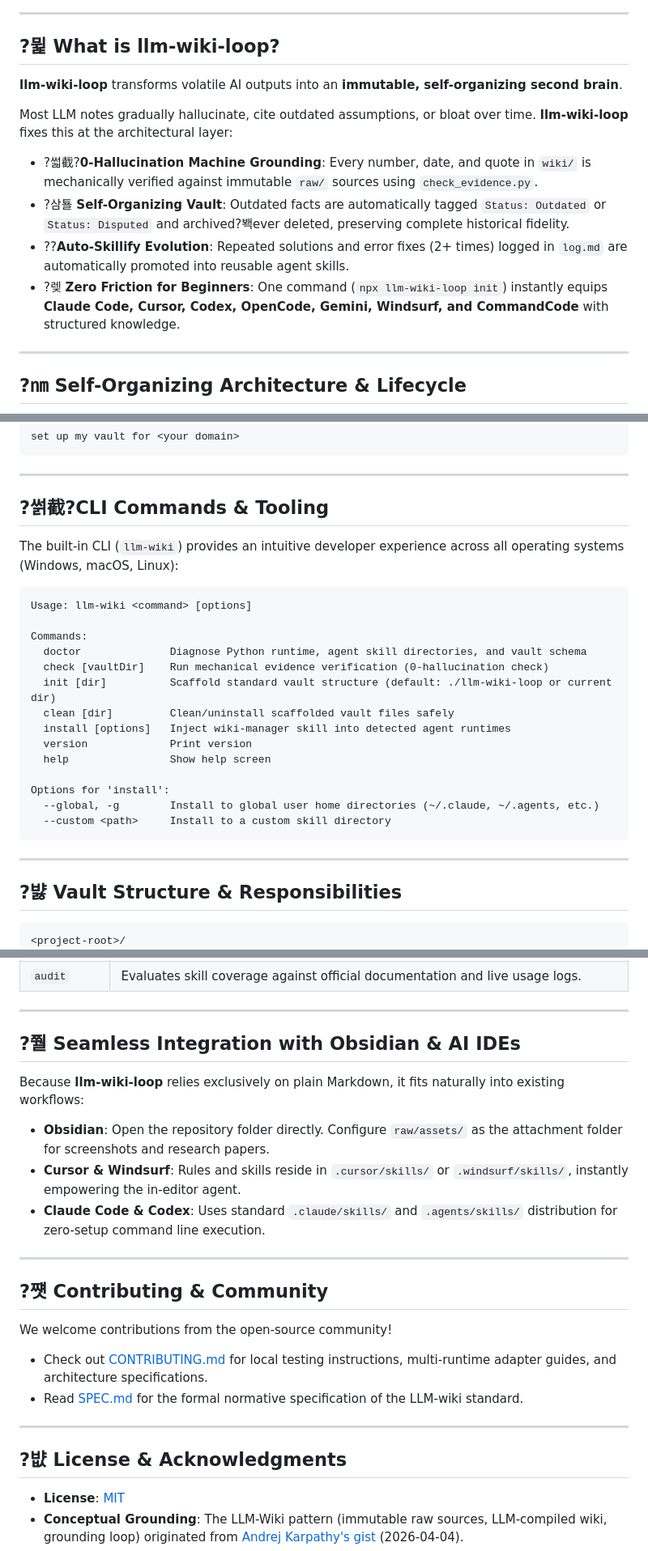
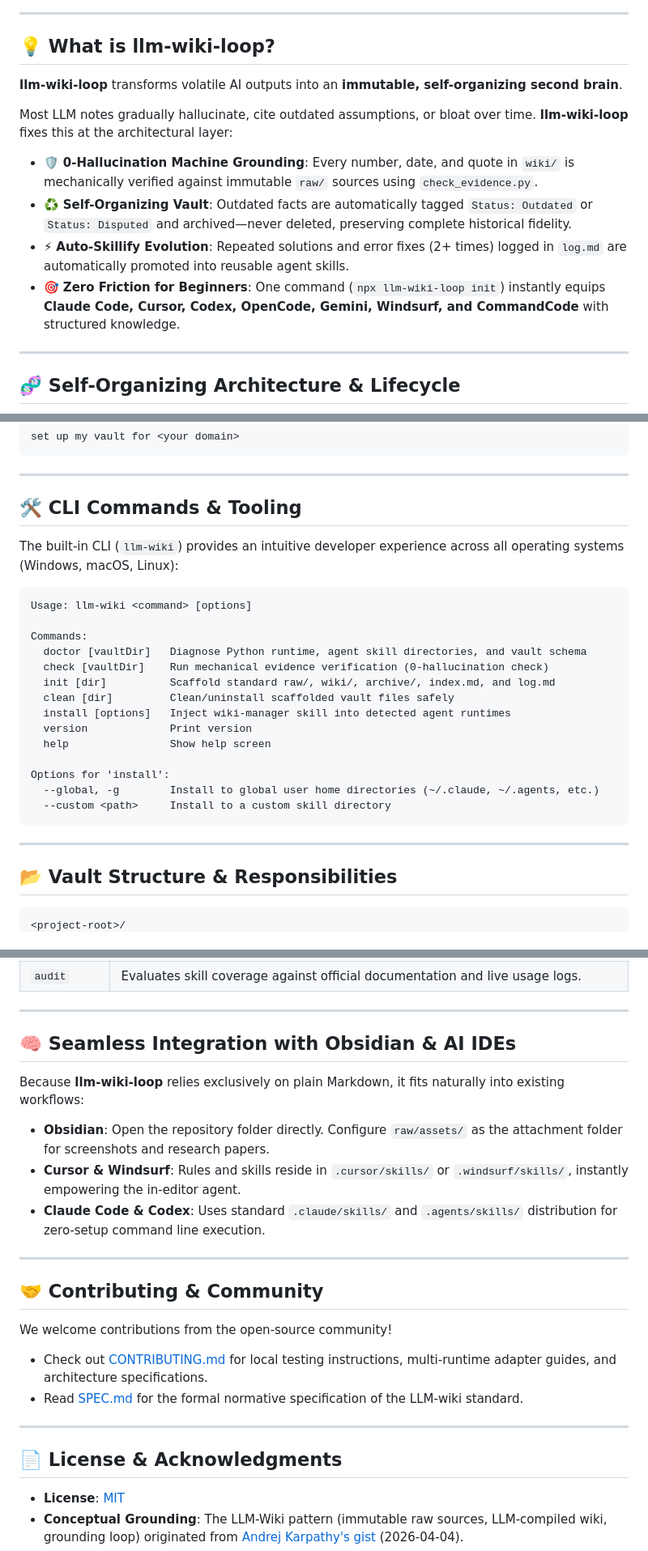
Before and after one commit to PALAN-K/llm-wiki-loop, a Markdown page: README.md, 3 parts joined by grey strips. Shown at 81% size. Rendered like a GitHub page.

Commit message:
docs: fix UTF-8 encoding for emojis and clean up README layout

````diff
--- a/README.md
+++ b/README.md
@@ -21,19 +21,19 @@
 
 ---
 
-## ?뮕 What is llm-wiki-loop?
+## 💡 What is llm-wiki-loop?
 
 **llm-wiki-loop** transforms volatile AI outputs into an **immutable, self-organizing second brain**.
 
 Most LLM notes gradually hallucinate, cite outdated assumptions, or bloat over time. **llm-wiki-loop** fixes this at the architectural layer:
-- ?썳截?**0-Hallucination Machine Grounding**: Every number, date, and quote in `wiki/` is mechanically verified against immutable `raw/` sources using `check_evidence.py`.
-- ?삼툘 **Self-Organizing Vault**: Outdated facts are automatically tagged `Status: Outdated` or `Status: Disputed` and archived?봭ever deleted, preserving complete historical fidelity.
-- ??**Auto-Skillify Evolution**: Repeated solutions and error fixes (2+ times) logged in `log.md` are automatically promoted into reusable agent skills.
-- ?렞 **Zero Friction for Beginners**: One command (`npx llm-wiki-loop init`) instantly equips **Claude Code, Cursor, Codex, OpenCode, Gemini, Windsurf, and CommandCode** with structured knowledge.
+- 🛡️ **0-Hallucination Machine Grounding**: Every number, date, and quote in `wiki/` is mechanically verified against immutable `raw/` sources using `check_evidence.py`.
+- ♻️ **Self-Organizing Vault**: Outdated facts are automatically tagged `Status: Outdated` or `Status: Disputed` and archived—never deleted, preserving complete historical fidelity.
+- ⚡ **Auto-Skillify Evolution**: Repeated solutions and error fixes (2+ times) logged in `log.md` are automatically promoted into reusable agent skills.
+- 🎯 **Zero Friction for Beginners**: One command (`npx llm-wiki-loop init`) instantly equips **Claude Code, Cursor, Codex, OpenCode, Gemini, Windsurf, and CommandCode** with structured knowledge.
 
 ---
 
-## ?㎚ Self-Organizing Architecture & Lifecycle
+## 🧬 Self-Organizing Architecture & Lifecycle
 
 ```mermaid
 flowchart TD
@@ -114,7 +114,7 @@ set up my vault for <your domain>
 
 ---
 
-## ?썱截?CLI Commands & Tooling
+## 🛠️ CLI Commands & Tooling
 
 The built-in CLI (`llm-wiki`) provides an intuitive developer experience across all operating systems (Windows, macOS, Linux):
 
@@ -122,9 +122,9 @@ The built-in CLI (`llm-wiki`) provides an intuitive developer experience across
 Usage: llm-wiki <command> [options]
 
 Commands:
-  doctor              Diagnose Python runtime, agent skill directories, and vault schema
+  doctor [vaultDir]   Diagnose Python runtime, agent skill directories, and vault schema
   check [vaultDir]    Run mechanical evidence verification (0-hallucination check)
-  init [dir]          Scaffold standard vault structure (default: ./llm-wiki-loop or current dir)
+  init [dir]          Scaffold standard raw/, wiki/, archive/, index.md, and log.md
   clean [dir]         Clean/uninstall scaffolded vault files safely
   install [options]   Inject wiki-manager skill into detected agent runtimes
   version             Print version
@@ -137,7 +137,7 @@ Options for 'install':
 
 ---
 
-## ?뱛 Vault Structure & Responsibilities
+## 📂 Vault Structure & Responsibilities
 
 ```
 <project-root>/
@@ -164,7 +164,7 @@ Options for 'install':
 
 ---
 
-## ?쭬 Seamless Integration with Obsidian & AI IDEs
+## 🧠 Seamless Integration with Obsidian & AI IDEs
 
 Because **llm-wiki-loop** relies exclusively on plain Markdown, it fits naturally into existing workflows:
 - **Obsidian**: Open the repository folder directly. Configure `raw/assets/` as the attachment folder for screenshots and research papers.
@@ -173,7 +173,7 @@ Because **llm-wiki-loop** relies exclusively on plain Markdown, it fits naturall
 
 ---
 
-## ?쩃 Contributing & Community
+## 🤝 Contributing & Community
 
 We welcome contributions from the open-source community!
 - Check out [CONTRIBUTING.md](CONTRIBUTING.md) for local testing instructions, multi-runtime adapter guides, and architecture specifications.
@@ -181,7 +181,7 @@ We welcome contributions from the open-source community!
 
 ---
 
-## ?뱞 License & Acknowledgments
+## 📄 License & Acknowledgments
 
 - **License**: [MIT](LICENSE)
 - **Conceptual Grounding**: The LLM-Wiki pattern (immutable raw sources, LLM-compiled wiki, grounding loop) originated from [Andrej Karpathy's gist](https://gist.github.com/karpathy/442a6bf555914893e9891c11519de94f) (2026-04-04).
````
Also changed, not shown: other parts of README.md (+15 -15 lines).
